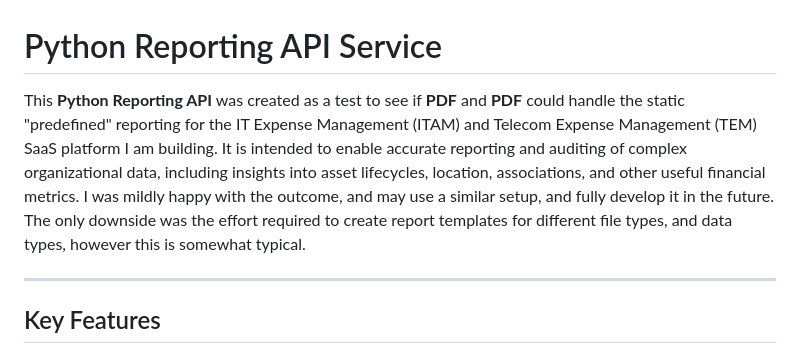
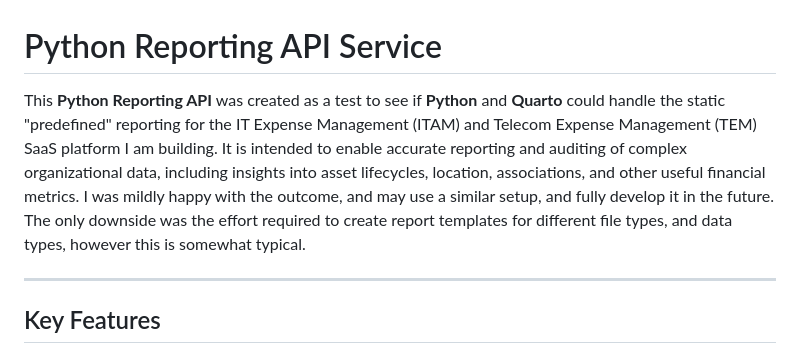
Before and after one commit to GeorgeBPrice/PythonReportingAPI, a Markdown page: README.md, the part around the change. Rendered like a GitHub page.

Commit message:
Update README.md
clarified purpose of API

```diff
--- a/README.md
+++ b/README.md
@@ -1,6 +1,6 @@
 # Python Reporting API Service
 
-This **Python Reporting API** was created as a test to see if **PDF** and **PDF** could handle the static "predefined" reporting for the IT Expense Management (ITAM) and Telecom Expense Management (TEM) SaaS platform I am building. It is intended to enable accurate reporting and auditing of complex organizational data, including insights into asset lifecycles, location, associations, and other useful financial metrics. I was mildly happy with the outcome, and may use a similar setup, and fully develop it in the future. The only downside was the effort required to create report templates for different file types, and data types, however this is somewhat typical.
+This **Python Reporting API** was created as a test to see if **Python** and **Quarto** could handle the static "predefined" reporting for the IT Expense Management (ITAM) and Telecom Expense Management (TEM) SaaS platform I am building. It is intended to enable accurate reporting and auditing of complex organizational data, including insights into asset lifecycles, location, associations, and other useful financial metrics. I was mildly happy with the outcome, and may use a similar setup, and fully develop it in the future. The only downside was the effort required to create report templates for different file types, and data types, however this is somewhat typical.
 
 ---
 
```
